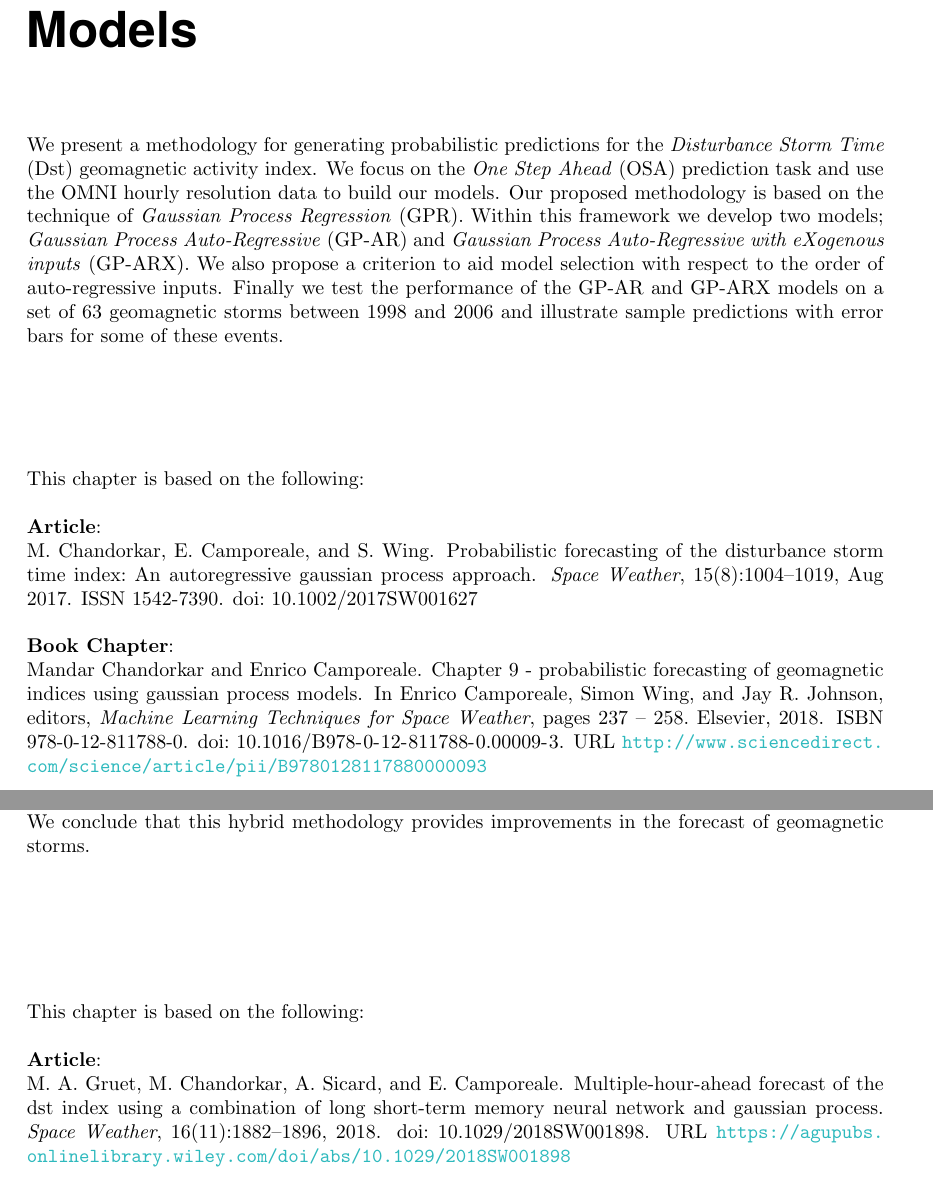
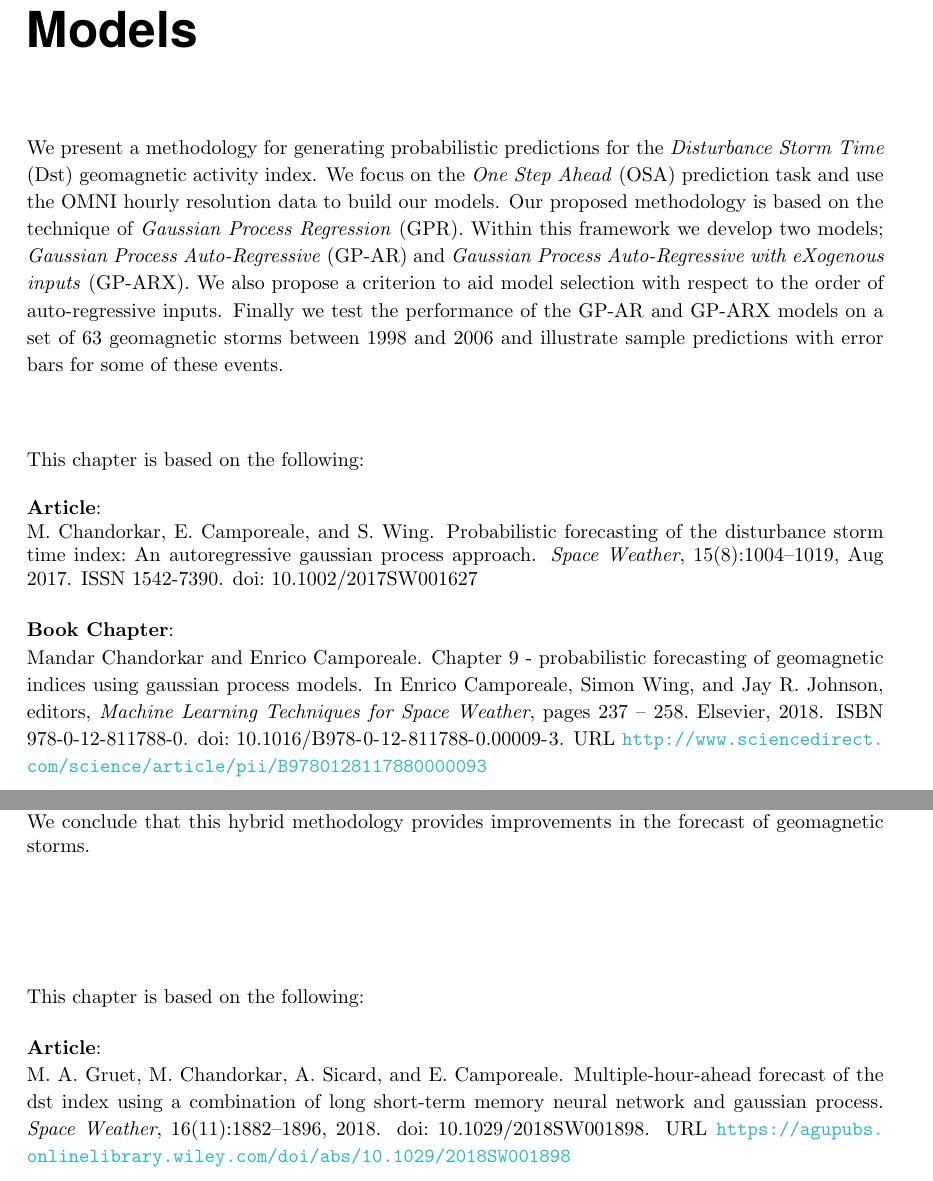
Before and after one commit to dal3006/phd-thesis, a LaTeX thesis (thesis.tex, which reads chapters/chapter_dst_msa.tex, chapters/chapter_dst_osa.tex): two parts of pages 39 and 61 of 138 before the commit and two parts of pages 39 and 63 of 146 after it, joined at a grey line, cut so that both start at the same text. Compiled offline with pdfLaTeX.

Commit message:
Bug fix to size

```diff
--- a/chapters/chapter_dst_msa.tex
+++ b/chapters/chapter_dst_msa.tex
@@ -21,10 +21,10 @@
 
 \noindent
 	\parbox{\textwidth}{%
-		\small This chapter is based on the following:\\
+		{\small This chapter is based on the following:\\
 
-		\small \textbf{Article}:\\
-		\small \bibentry{doi:10.1029/2018SW001898}
+		\textbf{Article}:\\
+		\bibentry{doi:10.1029/2018SW001898}}
     }%
 
 \clearpage
--- a/chapters/chapter_dst_osa.tex
+++ b/chapters/chapter_dst_osa.tex
@@ -1,7 +1,7 @@
 \chapter{Forecasting the Disturbance Storm Time Index: Gaussian Process Models}\label{chapter:dst_osa}
 
 
-\small{
+{\small
         We present a methodology for generating probabilistic predictions for the \emph{Disturbance Storm Time} ($\mathrm{Dst}$)
         geomagnetic activity index. We focus on the \emph{One Step Ahead} (OSA) prediction task and use the OMNI hourly resolution
         data to build our models. Our proposed methodology is based on the technique of \emph{Gaussian Process Regression} (GPR).
@@ -18,13 +18,13 @@
 
 \noindent
     \parbox{\textwidth}{%
-        \small This chapter is based on the following:\\
+        {\small This chapter is based on the following:\\
 
-        \small \textbf{Article}:\\
-        \small \bibentry{ChandorkarDst}\\
+        \textbf{Article}:\\
+        \bibentry{ChandorkarDst}\\
 
-        \small \textbf{Book Chapter}:\\
-        \small \bibentry{CHANDORKAR2018237}
+        \textbf{Book Chapter}:\\
+        \bibentry{CHANDORKAR2018237}}
     }%
 
 \clearpage
```
Also changed, not shown: chapters/bayes_diff_chapter.tex (+2 -2 lines), chapters/chapter_pdt.tex (+2 -2 lines), chapters/chapter_dst_msa.tex (2 more changed lines).
